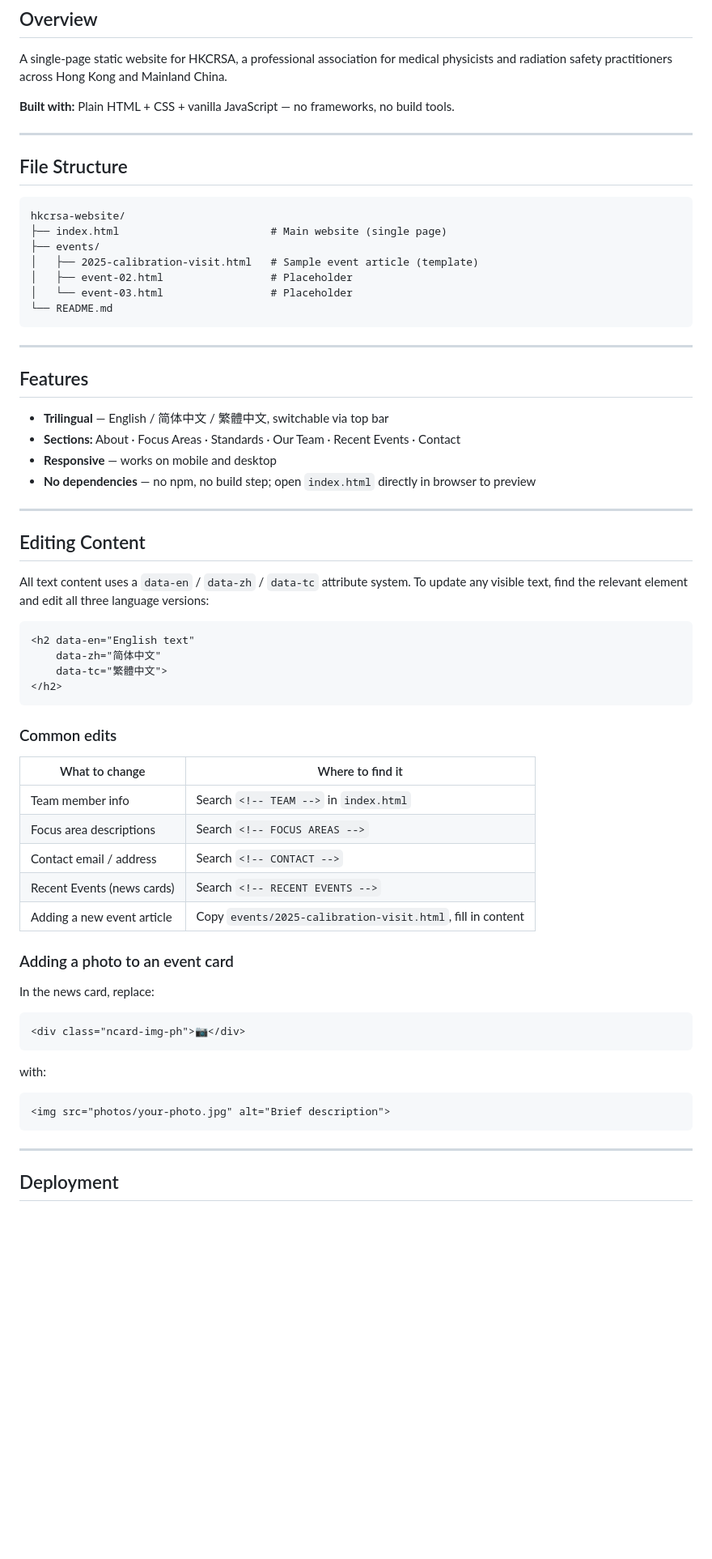
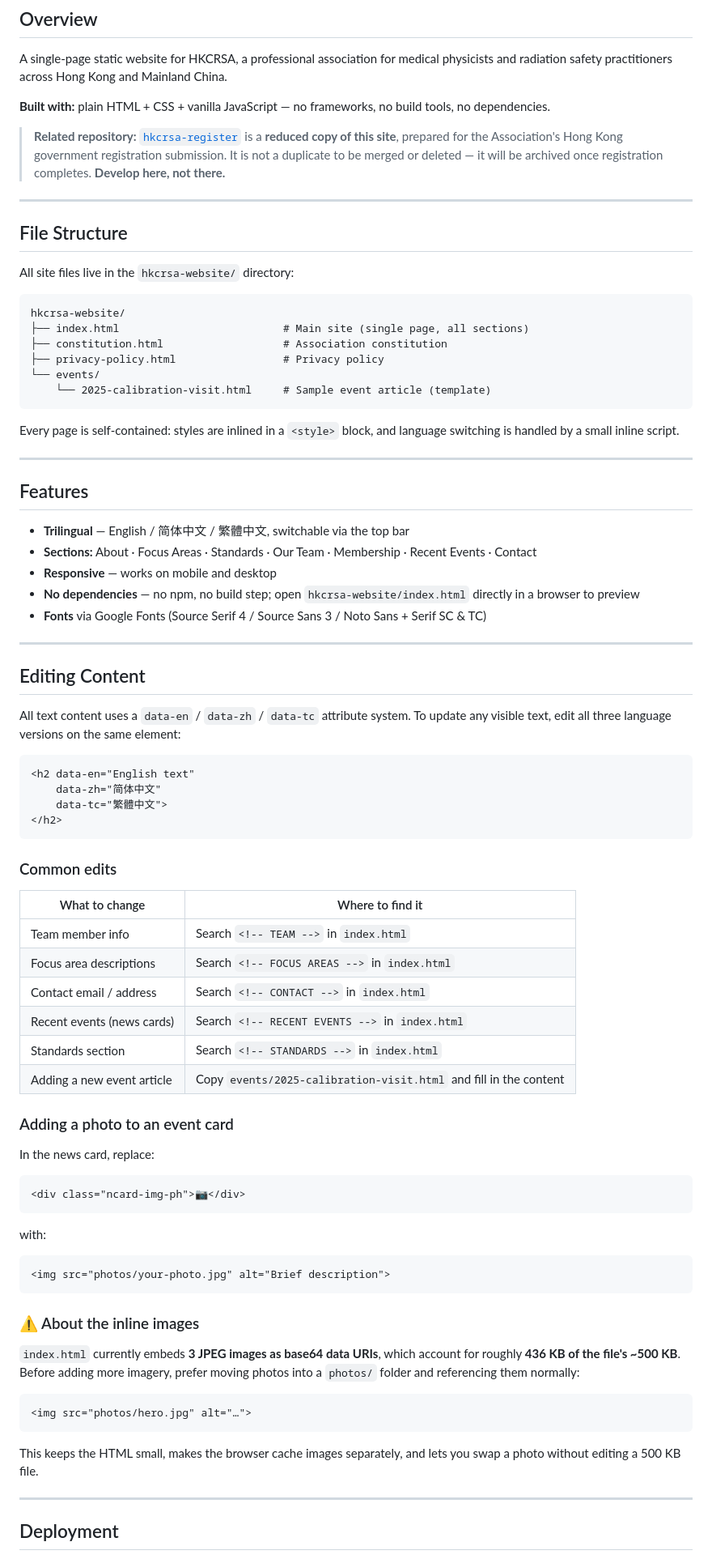
Before and after one commit to Nazunana7/hkcrsa-website, a Markdown page: README.md, the part around one of its changes. Shown at 81% size. Rendered like a GitHub page; blank space fills up the shorter version.

Commit message:
docs: tidy README (structure, badges, accuracy fixes)

````diff
--- a/README.md
+++ b/README.md
@@ -10,36 +15,42 @@ Official website of the **Hong Kong China Radiation Safety Association (香港
 
 A single-page static website for HKCRSA, a professional association for medical physicists and radiation safety practitioners across Hong Kong and Mainland China.
 
-**Built with:** Plain HTML + CSS + vanilla JavaScript — no frameworks, no build tools.
+**Built with:** plain HTML + CSS + vanilla JavaScript — no frameworks, no build tools, no dependencies.
+
+> **Related repository:** [`hkcrsa-register`](https://github.com/Nazunana7/hkcrsa-register) is a **reduced copy of this site**, prepared for the Association's Hong Kong government registration submission. It is not a duplicate to be merged or deleted — it will be archived once registration completes. **Develop here, not there.**
 
 ---
 
 ## File Structure
 
+All site files live in the `hkcrsa-website/` directory:
+
 ```
 hkcrsa-website/
-├── index.html                        # Main website (single page)
-├── events/
-│   ├── 2025-calibration-visit.html   # Sample event article (template)
-│   ├── event-02.html                 # Placeholder
-│   └── event-03.html                 # Placeholder
-└── README.md
+├── index.html                          # Main site (single page, all sections)
+├── constitution.html                   # Association constitution
+├── privacy-policy.html                 # Privacy policy
+└── events/
+    └── 2025-calibration-visit.html     # Sample event article (template)
 ```
+
+Every page is self-contained: styles are inlined in a `<style>` block, and language switching is handled by a small inline script.
 
 ---
 
 ## Features
 
-- **Trilingual** — English / 简体中文 / 繁體中文, switchable via top bar
-- **Sections:** About · Focus Areas · Standards · Our Team · Recent Events · Contact
+- **Trilingual** — English / 简体中文 / 繁體中文, switchable via the top bar
+- **Sections:** About · Focus Areas · Standards · Our Team · Membership · Recent Events · Contact
 - **Responsive** — works on mobile and desktop
-- **No dependencies** — no npm, no build step; open `index.html` directly in browser to preview
+- **No dependencies** — no npm, no build step; open `hkcrsa-website/index.html` directly in a browser to preview
+- **Fonts** via Google Fonts (Source Serif 4 / Source Sans 3 / Noto Sans + Serif SC & TC)
 
 ---
 
 ## Editing Content
 
-All text content uses a `data-en` / `data-zh` / `data-tc` attribute system. To update any visible text, find the relevant element and edit all three language versions:
+All text content uses a `data-en` / `data-zh` / `data-tc` attribute system. To update any visible text, edit all three language versions on the same element:
 
 ```html
 <h2 data-en="English text"
@@ -53,21 +64,35 @@ All text content uses a `data-en` / `data-zh` / `data-tc` attribute system. To u
 | What to change | Where to find it |
 |----------------|-----------------|
 | Team member info | Search `<!-- TEAM -->` in `index.html` |
-| Focus area descriptions | Search `<!-- FOCUS AREAS -->` |
-| Contact email / address | Search `<!-- CONTACT -->` |
-| Recent Events (news cards) | Search `<!-- RECENT EVENTS -->` |
-| Adding a new event article | Copy `events/2025-calibration-visit.html`, fill in content |
+| Focus area descriptions | Search `<!-- FOCUS AREAS -->` in `index.html` |
+| Contact email / address | Search `<!-- CONTACT -->` in `index.html` |
+| Recent events (news cards) | Search `<!-- RECENT EVENTS -->` in `index.html` |
+| Standards section | Search `<!-- STANDARDS -->` in `index.html` |
+| Adding a new event article | Copy `events/2025-calibration-visit.html` and fill in the content |
 
 ### Adding a photo to an event card
 
 In the news card, replace:
+
 ```html
 <div class="ncard-img-ph">📷</div>
 ```
+
 with:
+
 ```html
 <img src="photos/your-photo.jpg" alt="Brief description">
 ```
+
+### ⚠️ About the inline images
+
+`index.html` currently embeds **3 JPEG images as base64 data URIs**, which account for roughly **436 KB of the file's ~500 KB**. Before adding more imagery, prefer moving photos into a `photos/` folder and referencing them normally:
+
+```html
+<img src="photos/hero.jpg" alt="…">
+```
+
+This keeps the HTML small, makes the browser cache images separately, and lets you swap a photo without editing a 500 KB file.
 
 ---
 
````
Also changed, not shown: other parts of README.md (+13 -6 lines).
